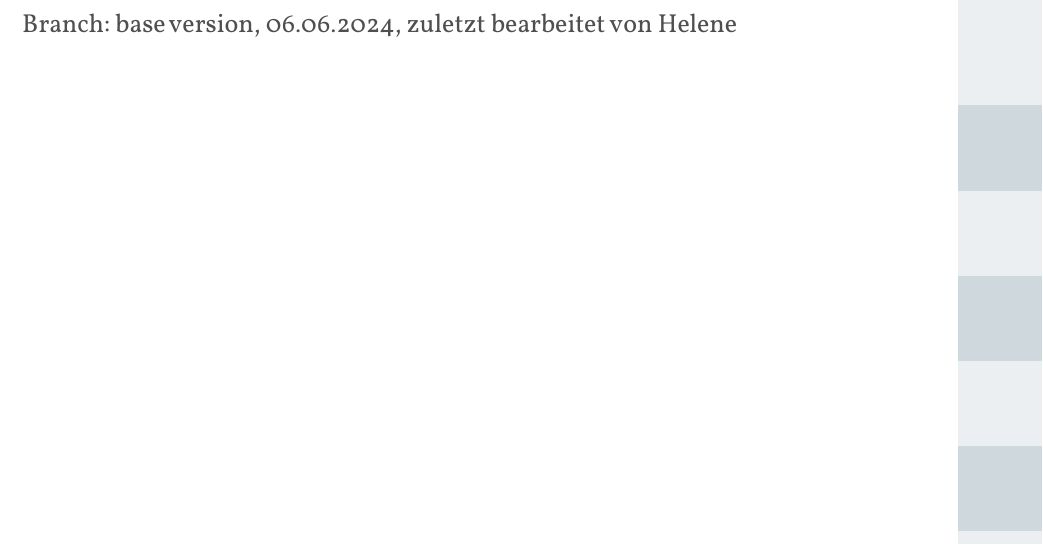
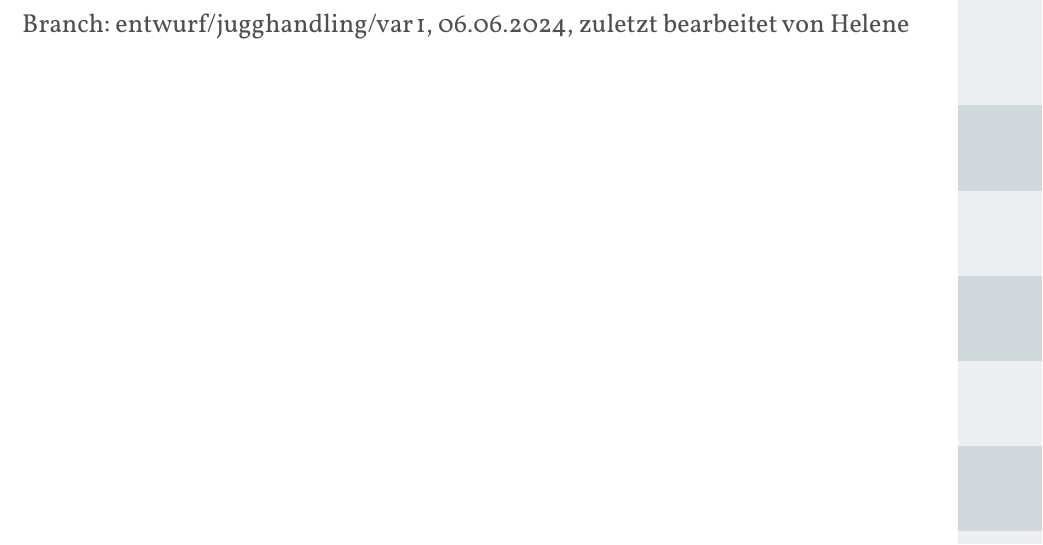
Before and after one commit to JuggerGermany/Regelwerk, a Typst document (typst/regelwerk.typ): part of page 1 of 37, cut so that both start at the same text. Compiled offline with Typst 0.15.

Commit message:
add description to branch

```diff
--- a/typst/regelwerk.typ
+++ b/typst/regelwerk.typ
@@ -180,7 +180,7 @@
 #import "/typst/spielhelferinnen/malrichterinnen.typ" as malrichterinnen_text: title as malrichterinnen_title
 #import "/typst/spielhelferinnen/punktezaehlerin.typ" as punktezaehlerin_text: title as punktezaehlerin_title
 
-Branch: base_version, 06.06.2024, zuletzt bearbeitet von Helene
+Branch: entwurf/jugghandling/var_1, 06.06.2024, zuletzt bearbeitet von Helene
 #pagebreak()
 
 #todo[Titelblatt]
```
